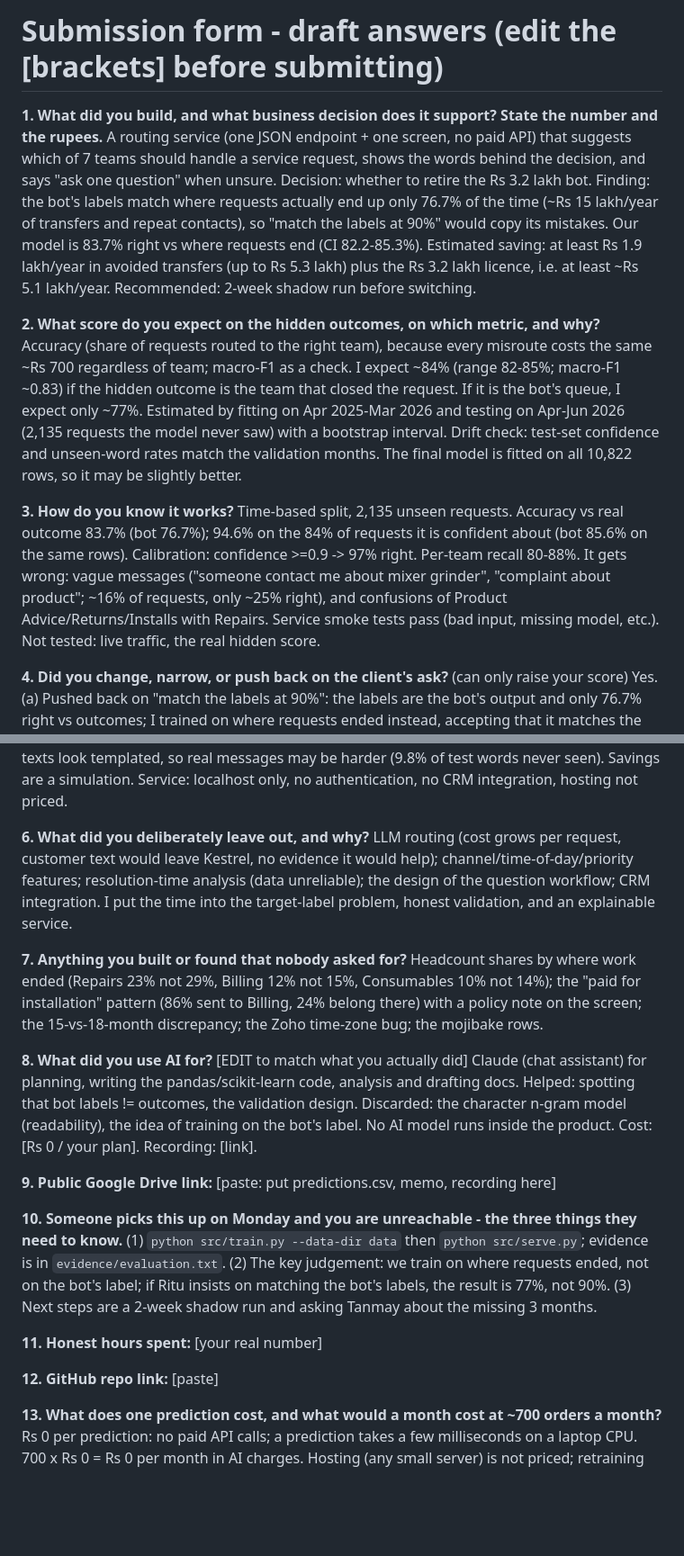
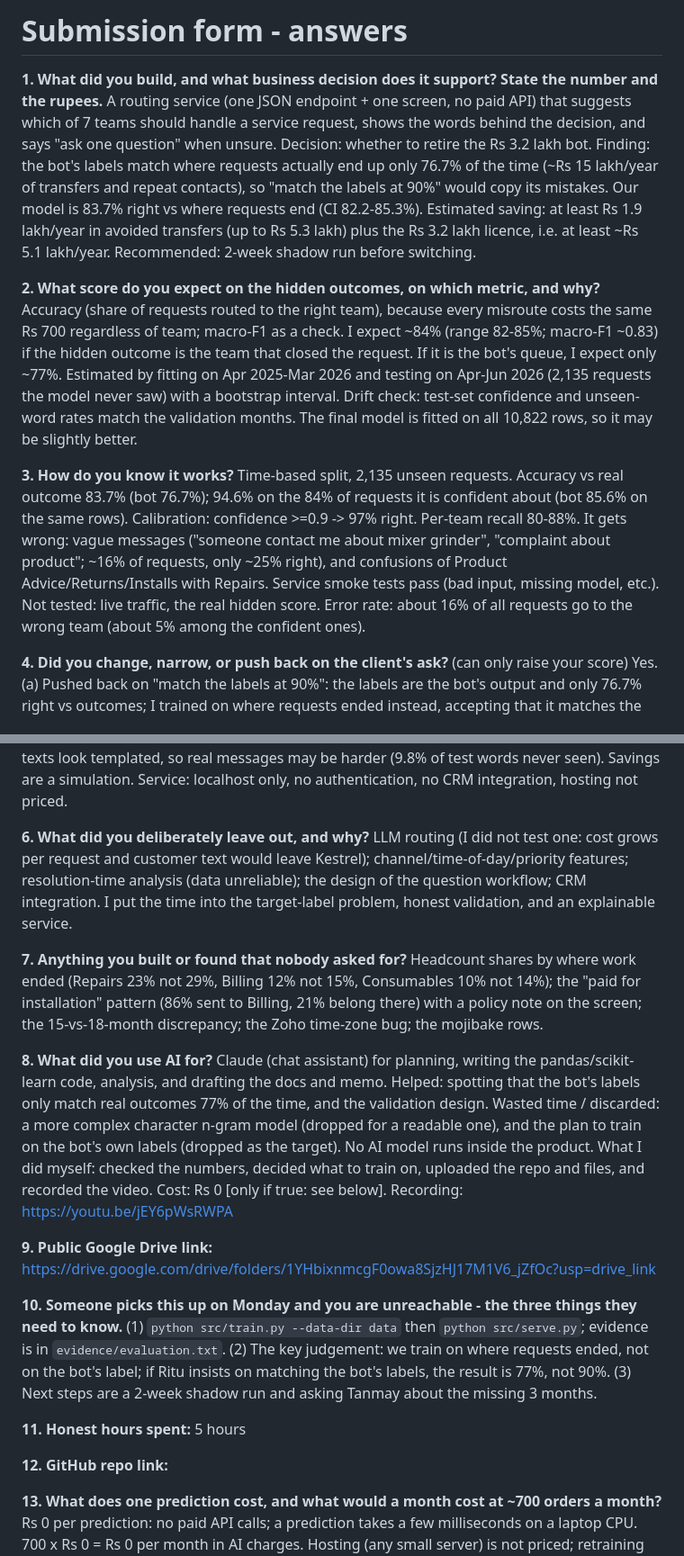
Before and after one commit to kalyanichukka02/kestrel-routing, a Markdown page: SUBMISSION_ANSWERS.md, 2 parts joined by grey strips. Shown at 90% size. GitHub-like rendering; blank space fills up the shorter version.

```diff
--- a/SUBMISSION_ANSWERS.md
+++ b/SUBMISSION_ANSWERS.md
@@ -1,13 +1,14 @@
-# Submission form - draft answers (edit the [brackets] before submitting)
+# Submission form -  answers
 
 **1. What did you build, and what business decision does it support? State the number and the rupees.**
 A routing service (one JSON endpoint + one screen, no paid API) that suggests which of 7 teams should handle a service request, shows the words behind the decision, and says "ask one question" when unsure. Decision: whether to retire the Rs 3.2 lakh bot. Finding: the bot's labels match where requests actually end up only 76.7% of the time (~Rs 15 lakh/year of transfers and repeat contacts), so "match the labels at 90%" would copy its mistakes. Our model is 83.7% right vs where requests end (CI 82.2-85.3%). Estimated saving: at least Rs 1.9 lakh/year in avoided transfers (up to Rs 5.3 lakh) plus the Rs 3.2 lakh licence, i.e. at least ~Rs 5.1 lakh/year. Recommended: 2-week shadow run before switching.
 
 **2. What score do you expect on the hidden outcomes, on which metric, and why?**
-Accuracy (share of requests routed to the right team), because every misroute costs the same ~Rs 700 regardless of team; macro-F1 as a check. I expect ~84% (range 82-85%; macro-F1 ~0.83) if the hidden outcome is the team that closed the request. If it is the bot's queue, I expect only ~77%. Estimated by fitting on Apr 2025-Mar 2026 and testing on Apr-Jun 2026 (2,135 requests the model never saw) with a bootstrap interval. Drift check: test-set confidence and unseen-word rates match the validation months. The final model is fitted on all 10,822 rows, so it may be slightly better.
+Accuracy (share of requests routed to the right team), because every misroute costs the same Rs 700 regardless of team; macro-F1 as a check. I expect ~84% (range 82-85%; macro-F1 ~0.83) if the hidden outcome is the team that closed the request. If it is the bot's queue, I expect only ~77%. Estimated by fitting on Apr 2025-Mar 2026 and testing on Apr-Jun 2026 (2,135 requests the model never saw) with a bootstrap interval. Drift check: test-set confidence and unseen-word rates match the validation months. The final model is fitted on all 10,822 rows, so it may be slightly better.
 
 **3. How do you know it works?**
 Time-based split, 2,135 unseen requests. Accuracy vs real outcome 83.7% (bot 76.7%); 94.6% on the 84% of requests it is confident about (bot 85.6% on the same rows). Calibration: confidence >=0.9 -> 97% right. Per-team recall 80-88%. It gets wrong: vague messages ("someone contact me about mixer grinder", "complaint about product"; ~16% of requests, only ~25% right), and confusions of Product Advice/Returns/Installs with Repairs. Service smoke tests pass (bad input, missing model, etc.). Not tested: live traffic, the real hidden score.
+Error rate: about 16% of all requests go to the wrong team (about 5% among the confident ones).
 
 **4. Did you change, narrow, or push back on the client's ask?** (can only raise your score)
 Yes. (a) Pushed back on "match the labels at 90%": the labels are the bot's output and only 76.7% right vs outcomes; I trained on where requests ended instead, accepting that it matches the bot only 77%. (b) The tool abstains on vague requests rather than always routing. (c) Recommended a 2-week shadow run instead of switching the bot off. (d) Answered Ritu's headcount question using where work ended, not bot queues.
@@ -16,22 +17,22 @@ Yes. (a) Pushed back on "match the labels at 90%": the labels are the bot's outp
 Assumption risk: I assumed the hidden score is the final team; if it is the bot label, I'd score ~77%. Team names: I predict the new names (Installs & Demo, Filters & Consumables); teams.csv lists the old ones. predictions.csv must give a team for every row, so the ~15% low-confidence rows are weak guesses (~25% right). Data: 15 months, not 18; 480 Zoho rows with garbled text (I dropped non-ASCII); Zoho resolution times are unconverted UTC (one request resolves before it was created), so I did not use them; final_team is human-recorded and noisy; texts look templated, so real messages may be harder (9.8% of test words never seen). Savings are a simulation. Service: localhost only, no authentication, no CRM integration, hosting not priced.
 
 **6. What did you deliberately leave out, and why?**
-LLM routing (cost grows per request, customer text would leave Kestrel, no evidence it would help); channel/time-of-day/priority features; resolution-time analysis (data unreliable); the design of the question workflow; CRM integration. I put the time into the target-label problem, honest validation, and an explainable service.
+LLM routing (I did not test one: cost grows per request and customer text would leave Kestrel); channel/time-of-day/priority features; resolution-time analysis (data unreliable); the design of the question workflow; CRM integration. I put the time into the target-label problem, honest validation, and an explainable service.
 
 **7. Anything you built or found that nobody asked for?**
-Headcount shares by where work ended (Repairs 23% not 29%, Billing 12% not 15%, Consumables 10% not 14%); the "paid for installation" pattern (86% sent to Billing, 24% belong there) with a policy note on the screen; the 15-vs-18-month discrepancy; the Zoho time-zone bug; the mojibake rows.
+Headcount shares by where work ended (Repairs 23% not 29%, Billing 12% not 15%, Consumables 10% not 14%); the "paid for installation" pattern (86% sent to Billing, 21% belong there) with a policy note on the screen; the 15-vs-18-month discrepancy; the Zoho time-zone bug; the mojibake rows.
 
-**8. What did you use AI for?** [EDIT to match what you actually did]
-Claude (chat assistant) for planning, writing the pandas/scikit-learn code, analysis and drafting docs. Helped: spotting that bot labels != outcomes, the validation design. Discarded: the character n-gram model (readability), the idea of training on the bot's label. No AI model runs inside the product. Cost: [Rs 0 / your plan]. Recording: [link].
+**8. What did you use AI for?**
+Claude (chat assistant) for planning, writing the pandas/scikit-learn code, analysis, and drafting the docs and memo. Helped: spotting that the bot's labels only match real outcomes 77% of the time, and the validation design. Wasted time / discarded: a more complex character n-gram model (dropped for a readable one), and the plan to train on the bot's own labels (dropped as the target). No AI model runs inside the product. What I did myself: checked the numbers, decided what to train on, uploaded the repo and files, and recorded the video. Cost: Rs 0 [only if true: see below]. Recording: https://youtu.be/jEY6pWsRWPA
 
-**9. Public Google Drive link:** [paste: put predictions.csv, memo, recording here]
+**9. Public Google Drive link:** https://drive.google.com/drive/folders/1YHbixnmcgF0owa8SjzHJ17M1V6_jZfOc?usp=drive_link
 
 **10. Someone picks this up on Monday and you are unreachable - the three things they need to know.**
 (1) `python src/train.py --data-dir data` then `python src/serve.py`; evidence is in `evidence/evaluation.txt`. (2) The key judgement: we train on where requests ended, not on the bot's label; if Ritu insists on matching the bot's labels, the result is 77%, not 90%. (3) Next steps are a 2-week shadow run and asking Tanmay about the missing 3 months.
 
-**11. Honest hours spent:** [your real number]
+**11. Honest hours spent:** 5 hours
 
-**12. GitHub repo link:** [paste]
+**12. GitHub repo link:**
 
 **13. What does one prediction cost, and what would a month cost at ~700 orders a month?**
 Rs 0 per prediction: no paid API calls; a prediction takes a few milliseconds on a laptop CPU. 700 x Rs 0 = Rs 0 per month in AI charges. Hosting (any small server) is not priced; retraining takes ~5 seconds. If an LLM were used at, say, 300 tokens per request, the bill would grow with each request, which Farhan asked to avoid.
```
